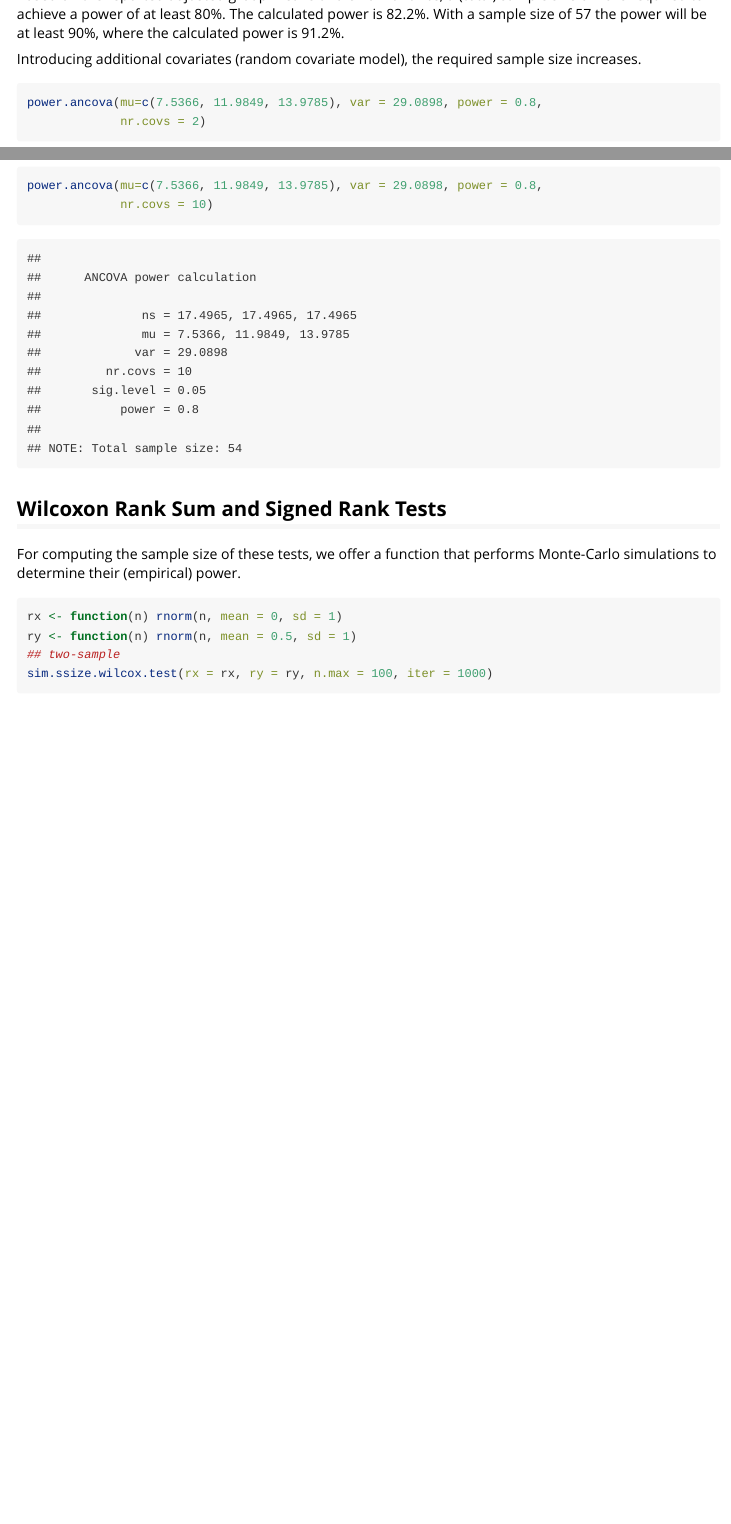
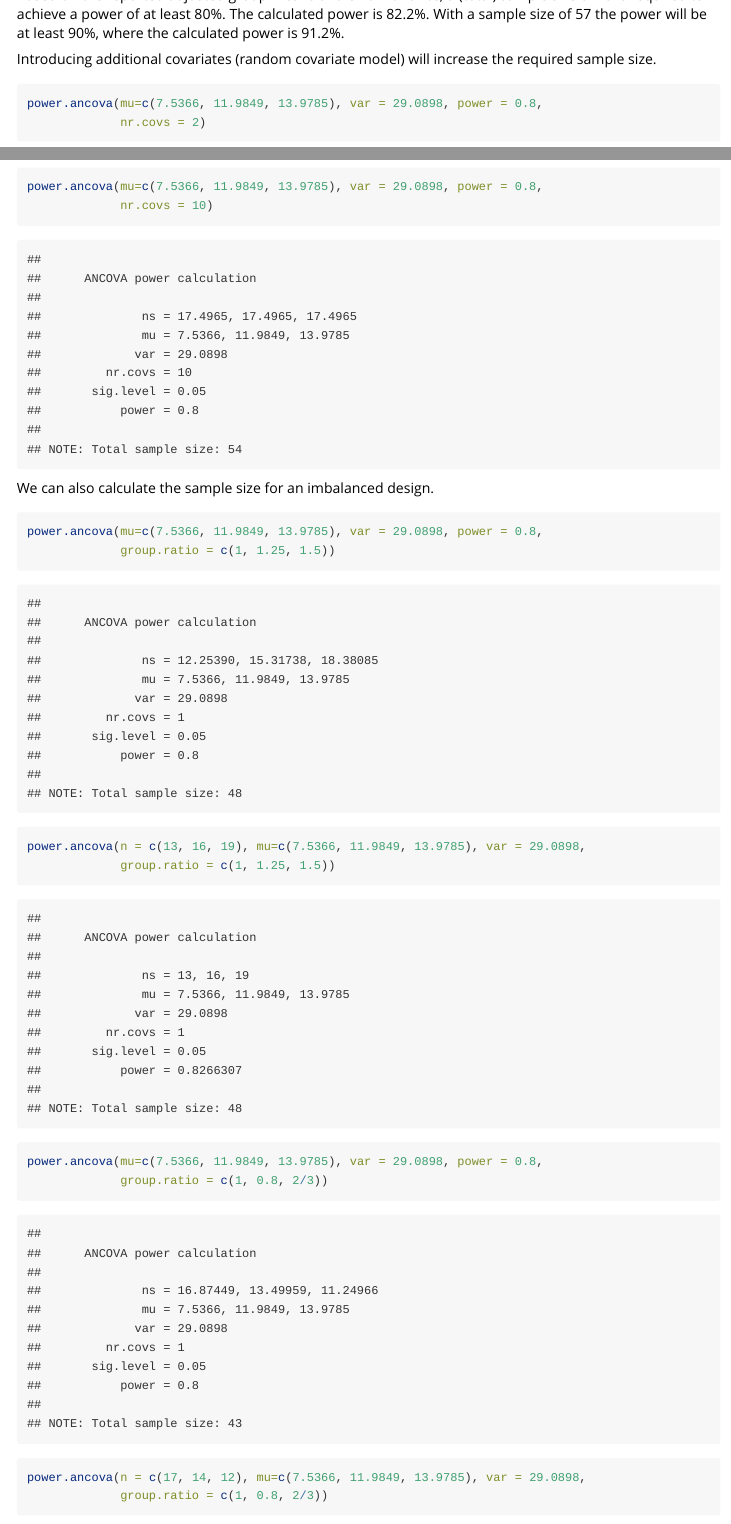
Before and after one commit to stamats/MKpower, an R Markdown document (vignettes/MKpower.Rmd): the page in a window 1100 px wide, from 6720 px down before the commit and from 6300 px down after it, so that both start at the same text, and a second part further down, joined at a grey line. Rendered offline with R 4.5, knitr and Pandoc, with nearby package versions; code that draws random numbers runs with fixed seeds of ours; some code elsewhere in the file could not run offline.

````diff
--- a/vignettes/MKpower.Rmd
+++ b/vignettes/MKpower.Rmd
@@ -102,8 +102,8 @@
 82.2%. With a sample size of 57 the power will be at least 90%, where the
 calculated power is 91.2%.
 
-Introducing additional covariates (random covariate model), the required
-sample size increases.
+Introducing additional covariates (random covariate model) will increase the required
+sample size.
 ```{r}
 power.ancova(mu=c(7.5366, 11.9849, 13.9785), var = 29.0898, power = 0.8,
              nr.covs = 2)
@@ -114,3 +114,14 @@
 power.ancova(mu=c(7.5366, 11.9849, 13.9785), var = 29.0898, power = 0.8,
              nr.covs = 10)
 ```
+
+We can also calculate the sample size for an imbalanced design.
+```{r}
+power.ancova(mu=c(7.5366, 11.9849, 13.9785), var = 29.0898, power = 0.8,
+             group.ratio = c(1, 1.25, 1.5))
+power.ancova(n = c(13, 16, 19), mu=c(7.5366, 11.9849, 13.9785), var = 29.0898,
+             group.ratio = c(1, 1.25, 1.5))
+power.ancova(mu=c(7.5366, 11.9849, 13.9785), var = 29.0898, power = 0.8,
+             group.ratio = c(1, 0.8, 2/3))
+power.ancova(n = c(17, 14, 12), mu=c(7.5366, 11.9849, 13.9785), var = 29.0898,
+             group.ratio = c(1, 0.8, 2/3))
````
Also changed, not shown: R/powerANCOVA.R (+9 -9 lines), vignettes/MKpower.Rmd (3 more changed lines), 1 other file.
